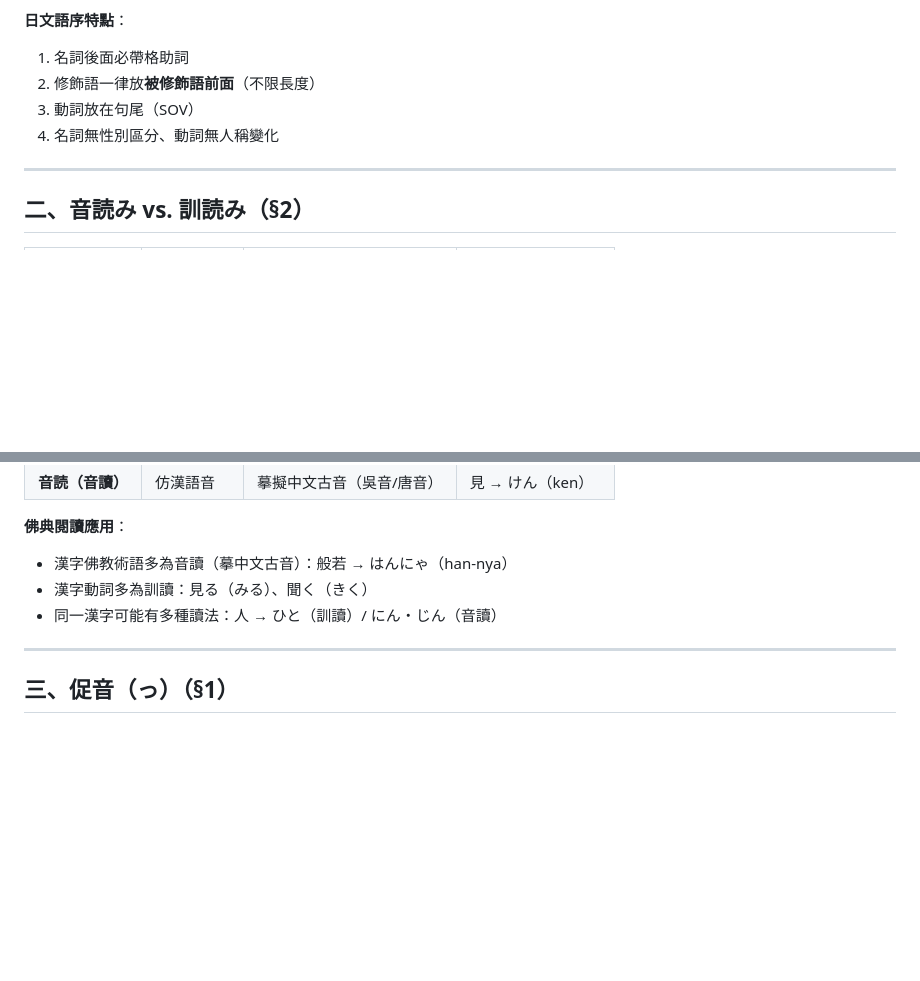
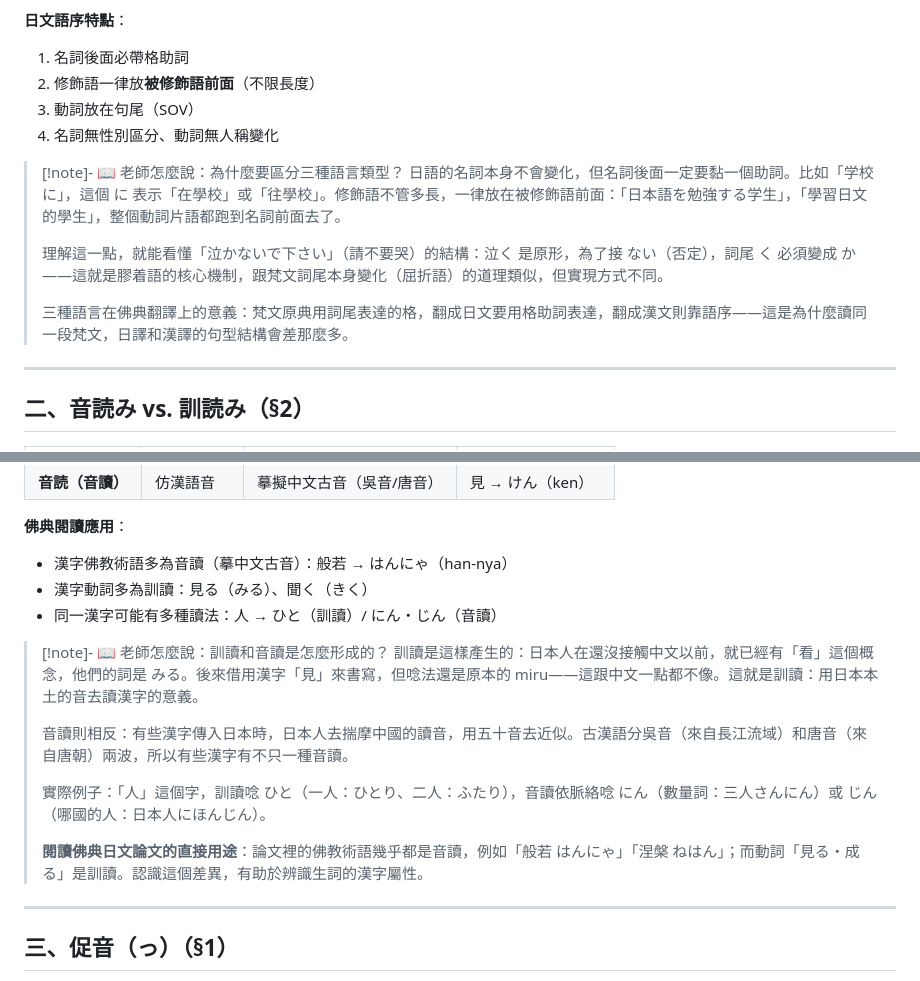
Before and after one commit to vincent251037/buddhist-languages, a Markdown page: content/concepts/日文音韻與語言類型.md, 2 parts joined by grey strips. Rendered like a GitHub page; blank space fills up the shorter version.

```diff
--- a/content/concepts/日文音韻與語言類型.md
+++ b/content/concepts/日文音韻與語言類型.md
@@ -28,6 +28,13 @@ aliases: ["日文音韻", "日文重音", "長音", "促音", "膠着語", "音
 3. 動詞放在句尾（SOV）
 4. 名詞無性別區分、動詞無人稱變化
 
+> [!note]- 📖 老師怎麼說：為什麼要區分三種語言類型？
+> 日語的名詞本身不會變化，但名詞後面一定要黏一個助詞。比如「学校に」，這個 に 表示「在學校」或「往學校」。修飾語不管多長，一律放在被修飾語前面：「日本語を勉強する学生」，「學習日文的學生」，整個動詞片語都跑到名詞前面去了。
+>
+> 理解這一點，就能看懂「泣かないで下さい」（請不要哭）的結構：泣く 是原形，為了接 ない（否定），詞尾 く 必須變成 か——這就是膠着語的核心機制，跟梵文詞尾本身變化（屈折語）的道理類似，但實現方式不同。
+>
+> 三種語言在佛典翻譯上的意義：梵文原典用詞尾表達的格，翻成日文要用格助詞表達，翻成漢文則靠語序——這是為什麼讀同一段梵文，日譯和漢譯的句型結構會差那麼多。
+
 ---
 
 ## 二、音読み vs. 訓読み（§2）
@@ -41,6 +48,15 @@ aliases: ["日文音韻", "日文重音", "長音", "促音", "膠着語", "音
 - 漢字佛教術語多為音讀（摹中文古音）：般若 → はんにゃ（han-nya）
 - 漢字動詞多為訓讀：見る（みる）、聞く（きく）
 - 同一漢字可能有多種讀法：人 → ひと（訓讀）/ にん・じん（音讀）
+
+> [!note]- 📖 老師怎麼說：訓讀和音讀是怎麼形成的？
+> 訓讀是這樣產生的：日本人在還沒接觸中文以前，就已經有「看」這個概念，他們的詞是 みる。後來借用漢字「見」來書寫，但唸法還是原本的 miru——這跟中文一點都不像。這就是訓讀：用日本本土的音去讀漢字的意義。
+>
+> 音讀則相反：有些漢字傳入日本時，日本人去揣摩中國的讀音，用五十音去近似。古漢語分吳音（來自長江流域）和唐音（來自唐朝）兩波，所以有些漢字有不只一種音讀。
+>
+> 實際例子：「人」這個字，訓讀唸 ひと（一人：ひとり、二人：ふたり），音讀依脈絡唸 にん（數量詞：三人さんにん）或 じん（哪國的人：日本人にほんじん）。
+>
+> **閱讀佛典日文論文的直接用途**：論文裡的佛教術語幾乎都是音讀，例如「般若 はんにゃ」「涅槃 ねはん」；而動詞「見る・成る」是訓讀。認識這個差異，有助於辨識生詞的漢字屬性。
 
 ---
 
```
Also changed, not shown: other parts of content/concepts/日文音韻與語言類型.md (+34 -0 lines).
